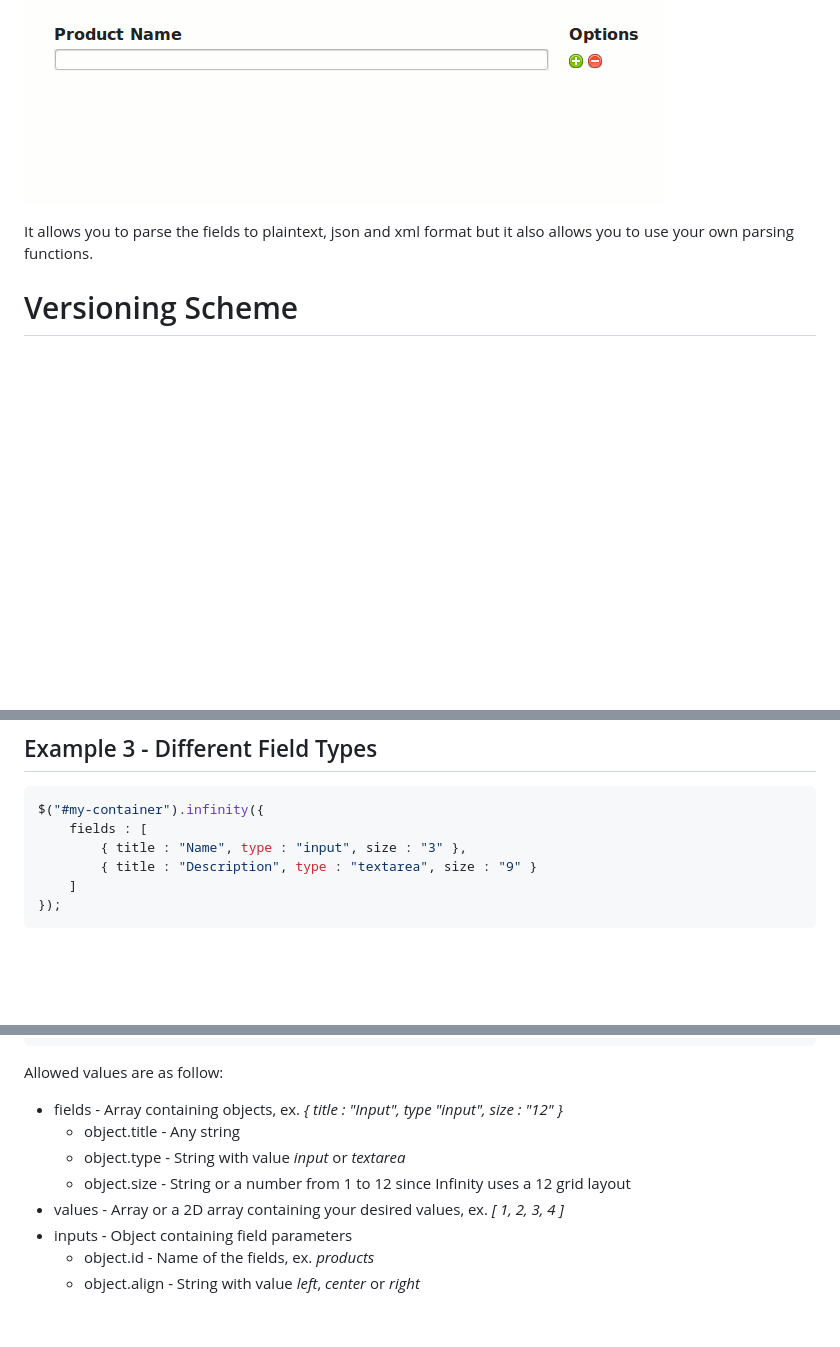
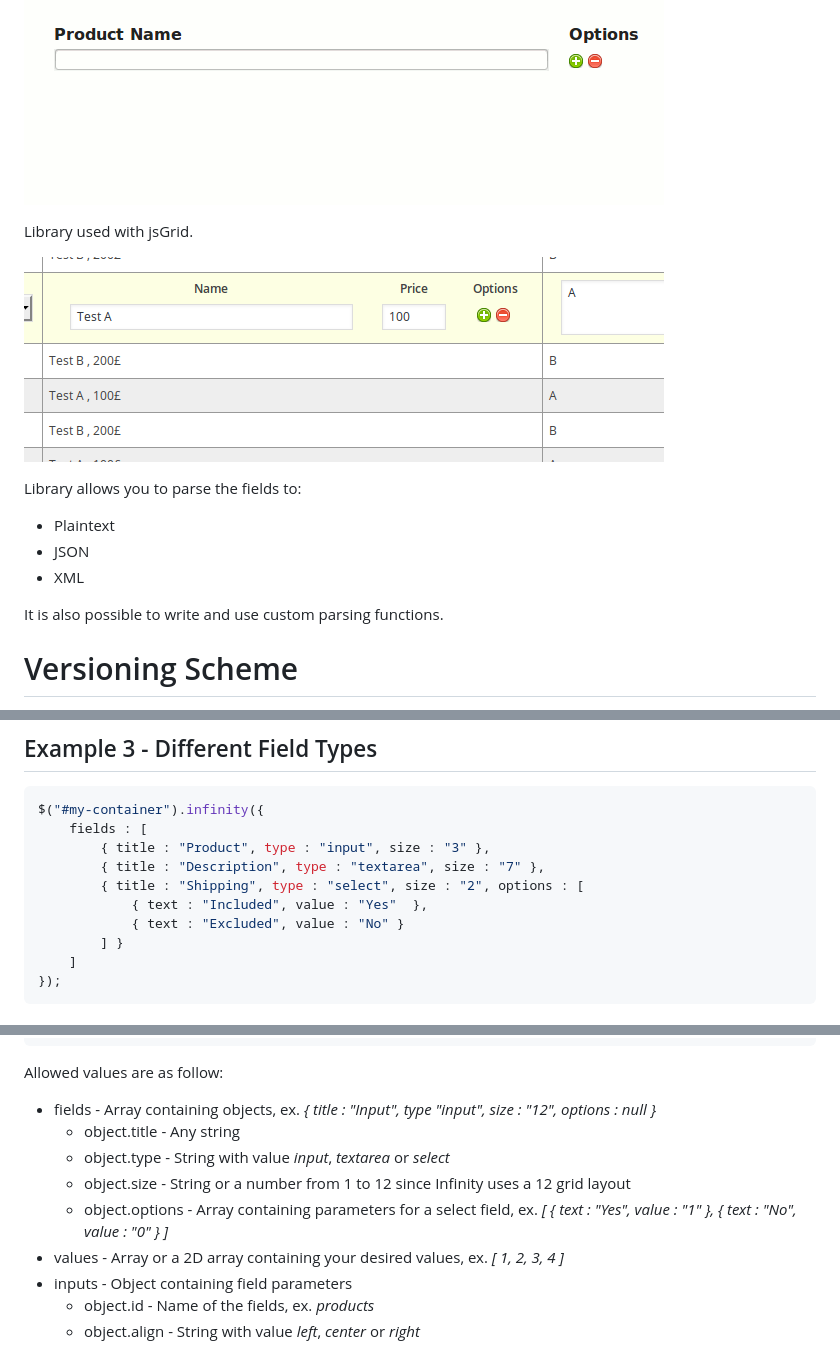
Before and after one commit to jocic/jquery.infinitefields, a Markdown page: README.md, 3 parts joined by grey strips. GitHub-like rendering; pictures changed too: demo/img/jsgrid-example.png (added); blank space fills up the shorter version.

Commit message:
Added support for a select input.

````diff
--- a/README.md
+++ b/README.md
@@ -4,7 +4,17 @@ jQuery Infinity is a library that allows users to add and process infinite numbe
 
 ![Basic Example](demo/img/example.gif)
 
-It allows you to parse the fields to plaintext, json and xml format but it also allows you to use your own parsing functions.
+Library used with jsGrid.
+
+![jsGrid Example](demo/img/jsgrid-example.png)
+
+Library allows you to parse the fields to:
+
+* Plaintext
+* JSON
+* XML
+
+It is also possible to write and use custom parsing functions.
 
 # Versioning Scheme
 
@@ -47,8 +57,12 @@ $("#my-container").infinity({
 ```js
 $("#my-container").infinity({
     fields : [
-        { title : "Name", type : "input", size : "3" },
-        { title : "Description", type : "textarea", size : "9" }
+        { title : "Product", type : "input", size : "3" },
+        { title : "Description", type : "textarea", size : "7" },
+        { title : "Shipping", type : "select", size : "2", options : [
+            { text : "Included", value : "Yes"  },
+            { text : "Excluded", value : "No" }
+        ] }
     ]
 });
 ```
@@ -143,10 +157,11 @@ var settings = {
 
 Allowed values are as follow:
 
-* fields - Array containing objects, ex. *{ title : "Input", type "input", size : "12" }*
+* fields - Array containing objects, ex. *{ title : "Input", type "input", size : "12", options : null }*
     * object.title - Any string
-    * object.type - String with value *input* or *textarea*
+    * object.type - String with value *input*, *textarea* or *select*
     * object.size - String or a number from 1 to 12 since Infinity uses a 12 grid layout
+    * object.options - Array containing parameters for a select field, ex. *[ { text : "Yes", value : "1"  }, { text : "No", value : "0" } ]*
 * values - Array or a 2D array containing your desired values, ex. *[ 1, 2, 3, 4 ]*
 * inputs - Object containing field parameters
     * object.id - Name of the fields, ex. *products*
````
Also changed, not shown: 6 other files.
